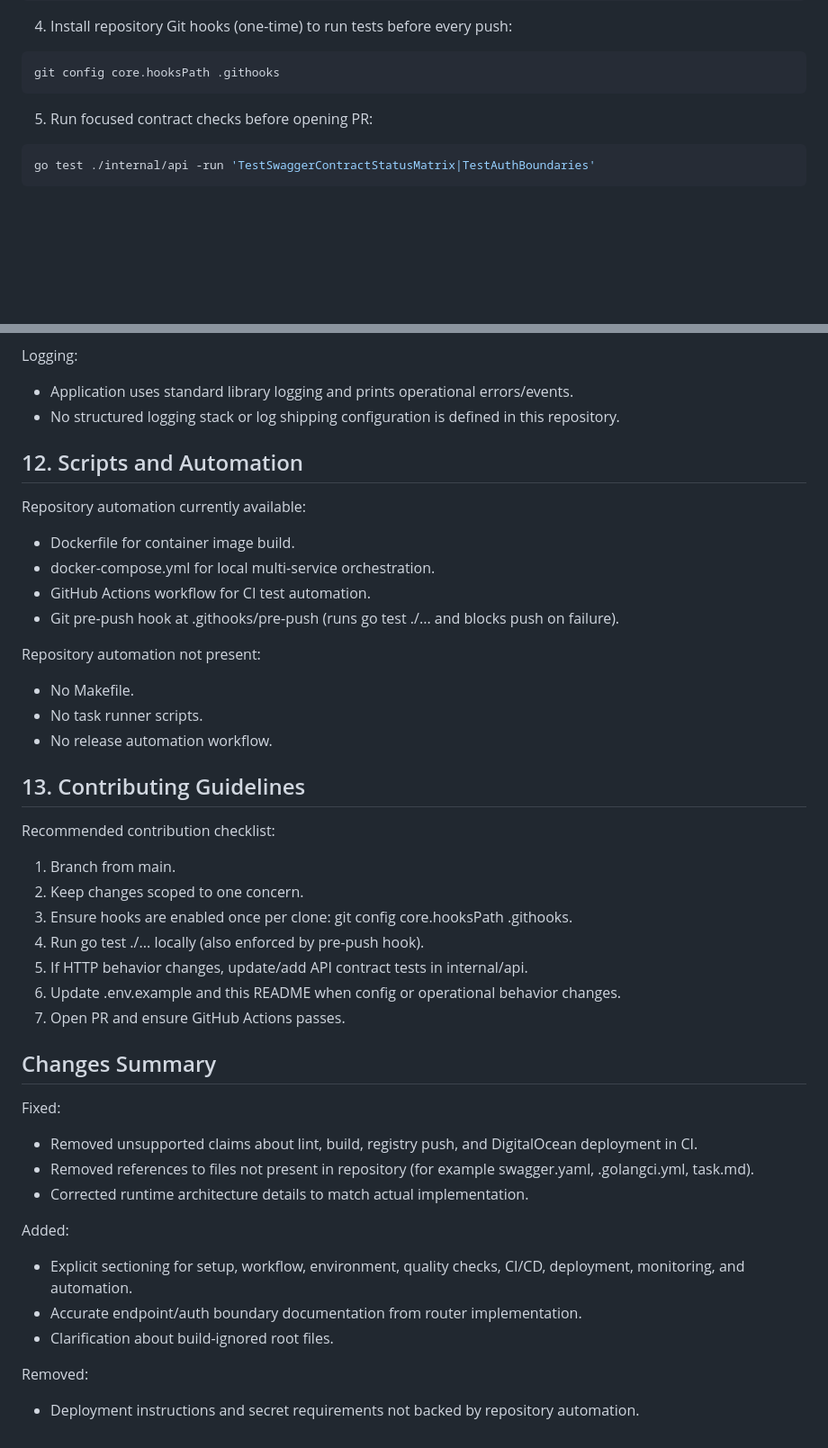
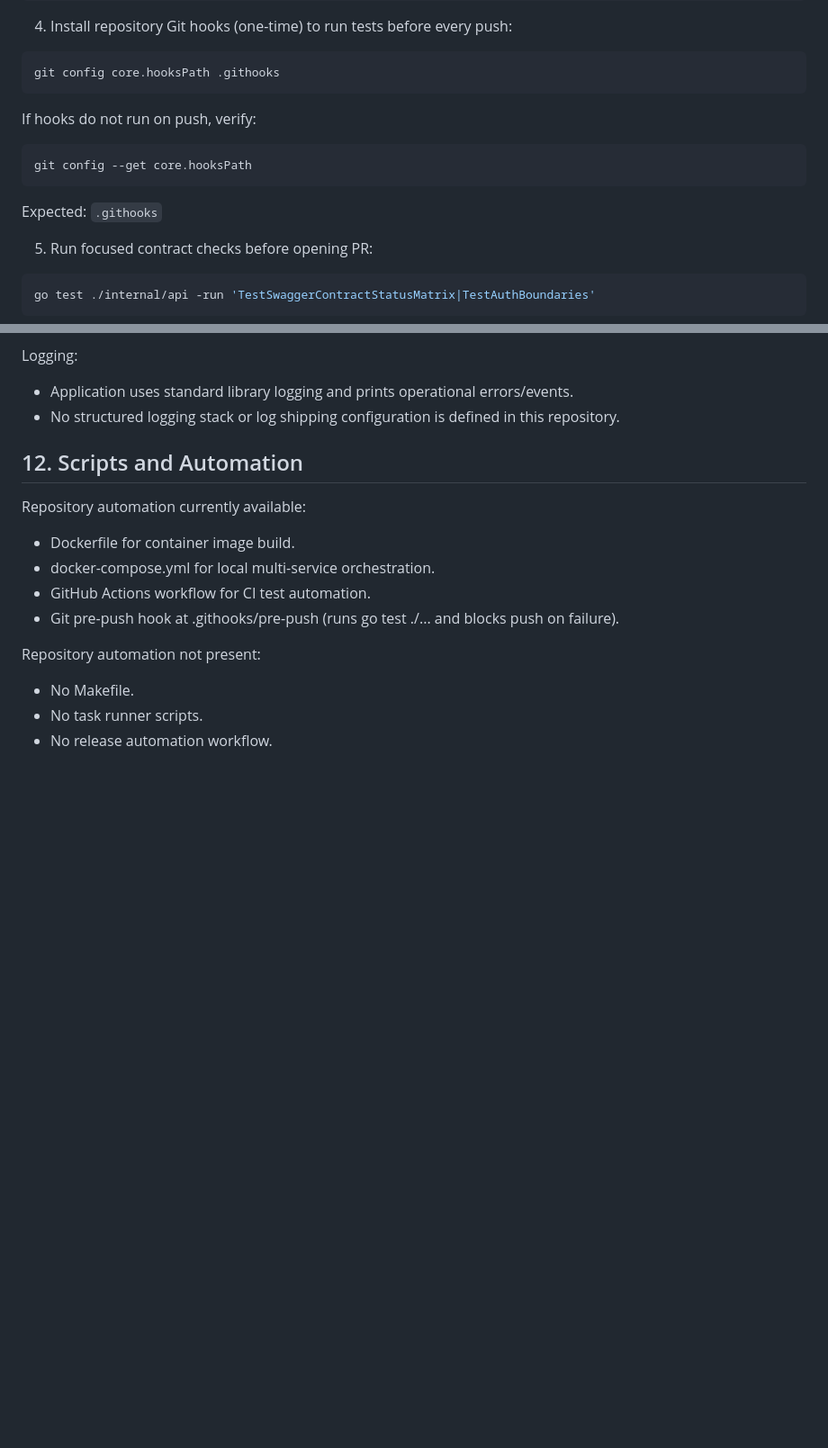
Before and after one commit to isprutfromua/ga-test, a Markdown page: README.md, 2 parts joined by grey strips. Shown at 90% size. GitHub-like rendering; blank space fills up the shorter version.

Commit message:
GA-014: Update README: Add verification step for Git hooks

````diff
--- a/README.md
+++ b/README.md
@@ -154,6 +154,14 @@ go test ./...
 ```bash
 git config core.hooksPath .githooks
 ```
+
+If hooks do not run on push, verify:
+
+```bash
+git config --get core.hooksPath
+```
+
+Expected: `.githooks`
 
 5. Run focused contract checks before opening PR:
 
@@ -337,33 +345,3 @@ Repository automation not present:
 - No Makefile.
 - No task runner scripts.
 - No release automation workflow.
-
-## 13. Contributing Guidelines
-
-Recommended contribution checklist:
-
-1. Branch from main.
-2. Keep changes scoped to one concern.
-3. Ensure hooks are enabled once per clone: git config core.hooksPath .githooks.
-4. Run go test ./... locally (also enforced by pre-push hook).
-5. If HTTP behavior changes, update/add API contract tests in internal/api.
-6. Update .env.example and this README when config or operational behavior changes.
-7. Open PR and ensure GitHub Actions passes.
-
-## Changes Summary
-
-Fixed:
-
-- Removed unsupported claims about lint, build, registry push, and DigitalOcean deployment in CI.
-- Removed references to files not present in repository (for example swagger.yaml, .golangci.yml, task.md).
-- Corrected runtime architecture details to match actual implementation.
-
-Added:
-
-- Explicit sectioning for setup, workflow, environment, quality checks, CI/CD, deployment, monitoring, and automation.
-- Accurate endpoint/auth boundary documentation from router implementation.
-- Clarification about build-ignored root files.
-
-Removed:
-
-- Deployment instructions and secret requirements not backed by repository automation.
````
